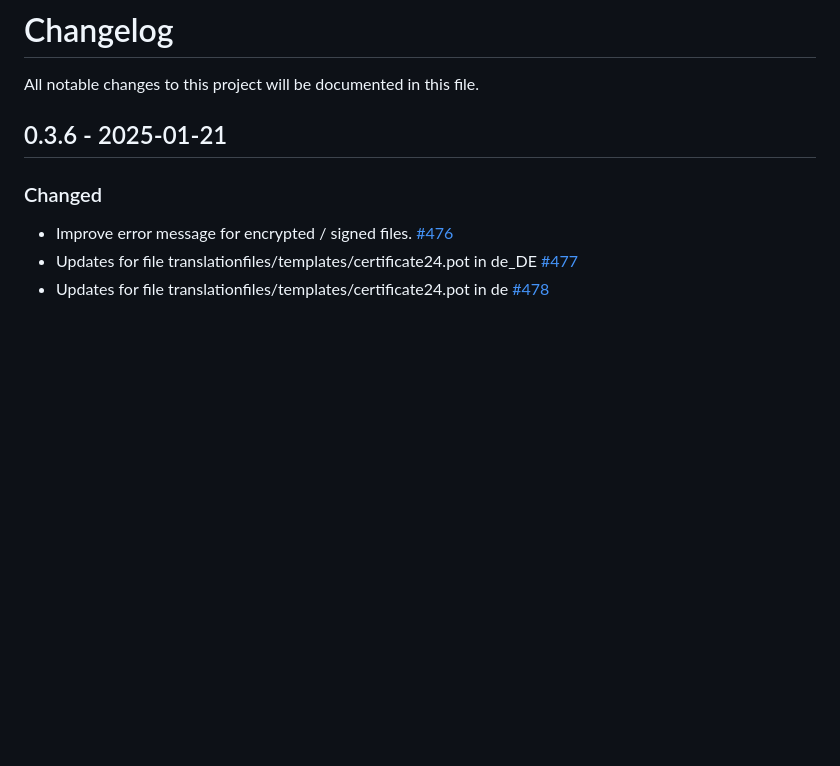
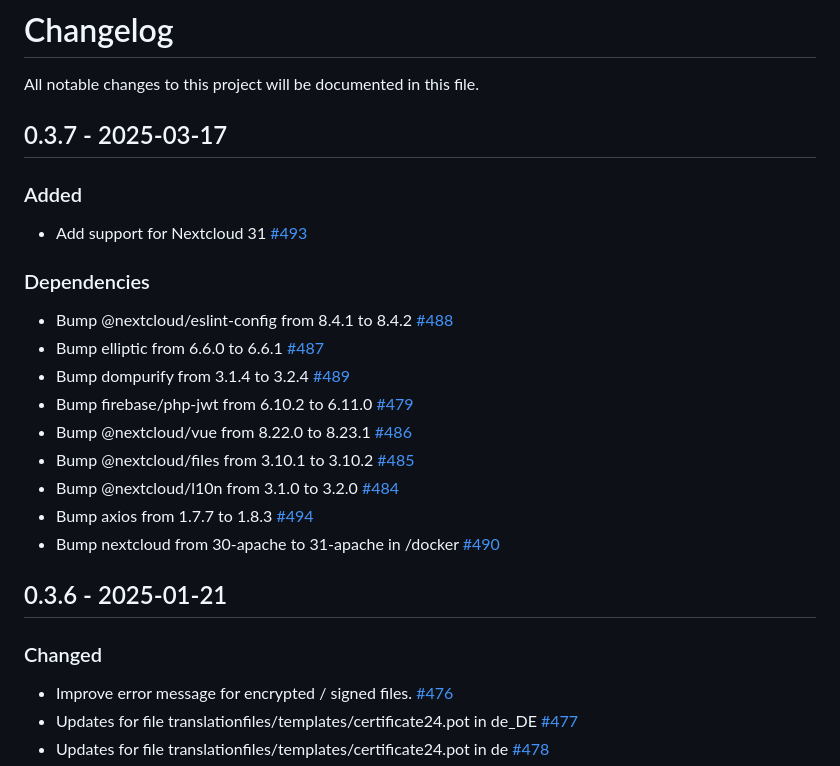
Before and after one commit to strukturag/nextcloud-certificate24, a Markdown page: CHANGELOG.md, the part around the change. Rendered like a GitHub page; blank space fills up the shorter version.

Commit message:
Update changelog for 0.3.7

```diff
--- a/CHANGELOG.md
+++ b/CHANGELOG.md
@@ -1,6 +1,33 @@
 # Changelog
 
 All notable changes to this project will be documented in this file.
+
+## 0.3.7 - 2025-03-17
+
+### Added
+- Add support for Nextcloud 31
+  [#493](https://github.com/strukturag/nextcloud-certificate24/pull/493)
+
+### Dependencies
+- Bump @nextcloud/eslint-config from 8.4.1 to 8.4.2
+  [#488](https://github.com/strukturag/nextcloud-certificate24/pull/488)
+- Bump elliptic from 6.6.0 to 6.6.1
+  [#487](https://github.com/strukturag/nextcloud-certificate24/pull/487)
+- Bump dompurify from 3.1.4 to 3.2.4
+  [#489](https://github.com/strukturag/nextcloud-certificate24/pull/489)
+- Bump firebase/php-jwt from 6.10.2 to 6.11.0
+  [#479](https://github.com/strukturag/nextcloud-certificate24/pull/479)
+- Bump @nextcloud/vue from 8.22.0 to 8.23.1
+  [#486](https://github.com/strukturag/nextcloud-certificate24/pull/486)
+- Bump @nextcloud/files from 3.10.1 to 3.10.2
+  [#485](https://github.com/strukturag/nextcloud-certificate24/pull/485)
+- Bump @nextcloud/l10n from 3.1.0 to 3.2.0
+  [#484](https://github.com/strukturag/nextcloud-certificate24/pull/484)
+- Bump axios from 1.7.7 to 1.8.3
+  [#494](https://github.com/strukturag/nextcloud-certificate24/pull/494)
+- Bump nextcloud from 30-apache to 31-apache in /docker
+  [#490](https://github.com/strukturag/nextcloud-certificate24/pull/490)
+
 
 ## 0.3.6 - 2025-01-21
 
```
